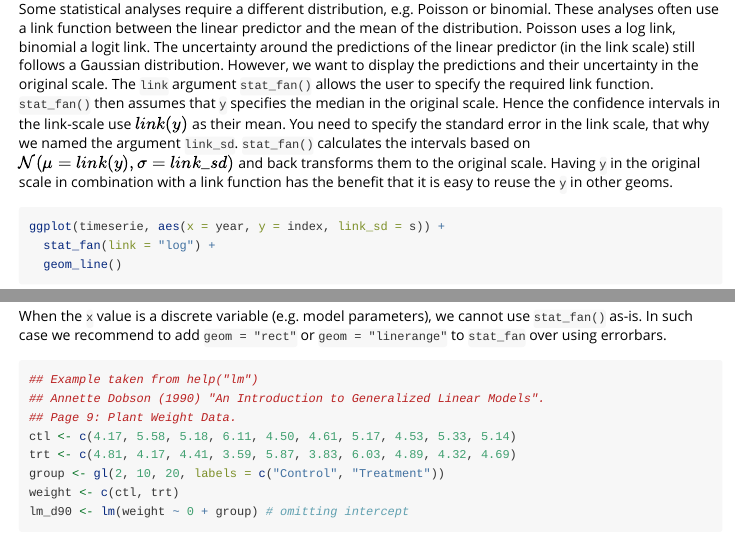
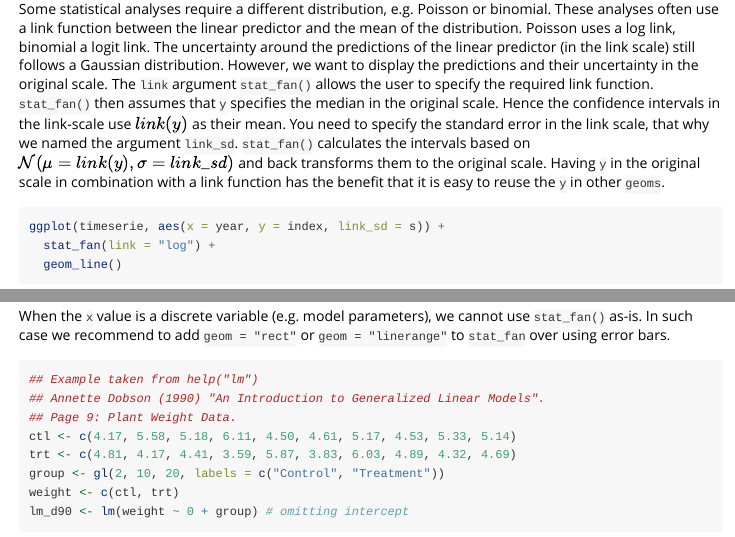
Before and after one commit to inbo/effectclass, an R Markdown document (vignettes/visualisation.Rmd): the page in a window 1100 px wide, from 1200 px down, and a second part further down, joined at a grey line. Rendered offline with R 4.5, knitr and Pandoc, with nearby package versions; some code elsewhere in the file could not run offline.

Commit message:
apply spelling::spell_check_package()

````diff
--- a/vignettes/visualisation.Rmd
+++ b/vignettes/visualisation.Rmd
@@ -196,7 +196,7 @@ The `link` argument `stat_fan()` allows the user to specify the required link fu
 Hence the confidence intervals in the link-scale use $link(y)$ as their mean.
 You need to specify the standard error in the link scale, that why we named the argument `link_sd`.
 `stat_fan()` calculates the intervals based on $\mathcal{N}(\mu = link(y), \sigma = link\_sd)$ and back transforms them to the original scale.
-Having `y` in the original scale in combination with a link function has the benefit that it is easy to reuse the `y` in other geoms.
+Having `y` in the original scale in combination with a link function has the benefit that it is easy to reuse the `y` in other `geoms`.
 
 ```{r stat-fan-log, fig.cap = "Plot using stat_fan() with log-link. Note the asymmetric intervals due to the link function."}
 ggplot(timeserie, aes(x = year, y = index, link_sd = s)) +
@@ -270,7 +270,7 @@ ggplot(
 ```
 
 When the `x` value is a discrete variable (e.g. model parameters), we cannot use `stat_fan()` as-is.
-In such case we recommend to add `geom = "rect"` or `geom = "linerange"` to `stat_fan` over using errorbars.
+In such case we recommend to add `geom = "rect"` or `geom = "linerange"` to `stat_fan` over using error bars.
 
 ```{r lm-effect}
 ## Example taken from help("lm")
````
Also changed, not shown: R/format_ci.R (+2 -2 lines), R/remove_sign.R (+1 -1 lines), R/stat_effect.R (+3 -4 lines), R/stat_fan.R (+1 -1 lines), README.md, 7 other files.
